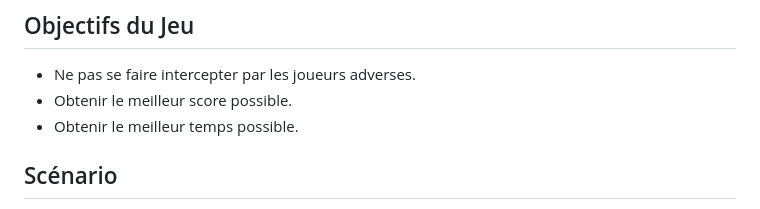
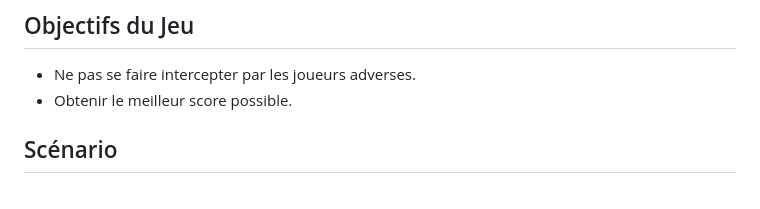
Before and after one commit to gamesonweb/gow-olympic-edition-goldRushArena, a Markdown page: README.md, the part around the change. Drawn GitHub-style.

```diff
--- a/README.md
+++ b/README.md
@@ -27,7 +27,6 @@
 
 - Ne pas se faire intercepter par les joueurs adverses.
 - Obtenir le meilleur score possible.
-- Obtenir le meilleur temps possible.
 
 ## <a name="scénario"></a>Scénario
 
```
